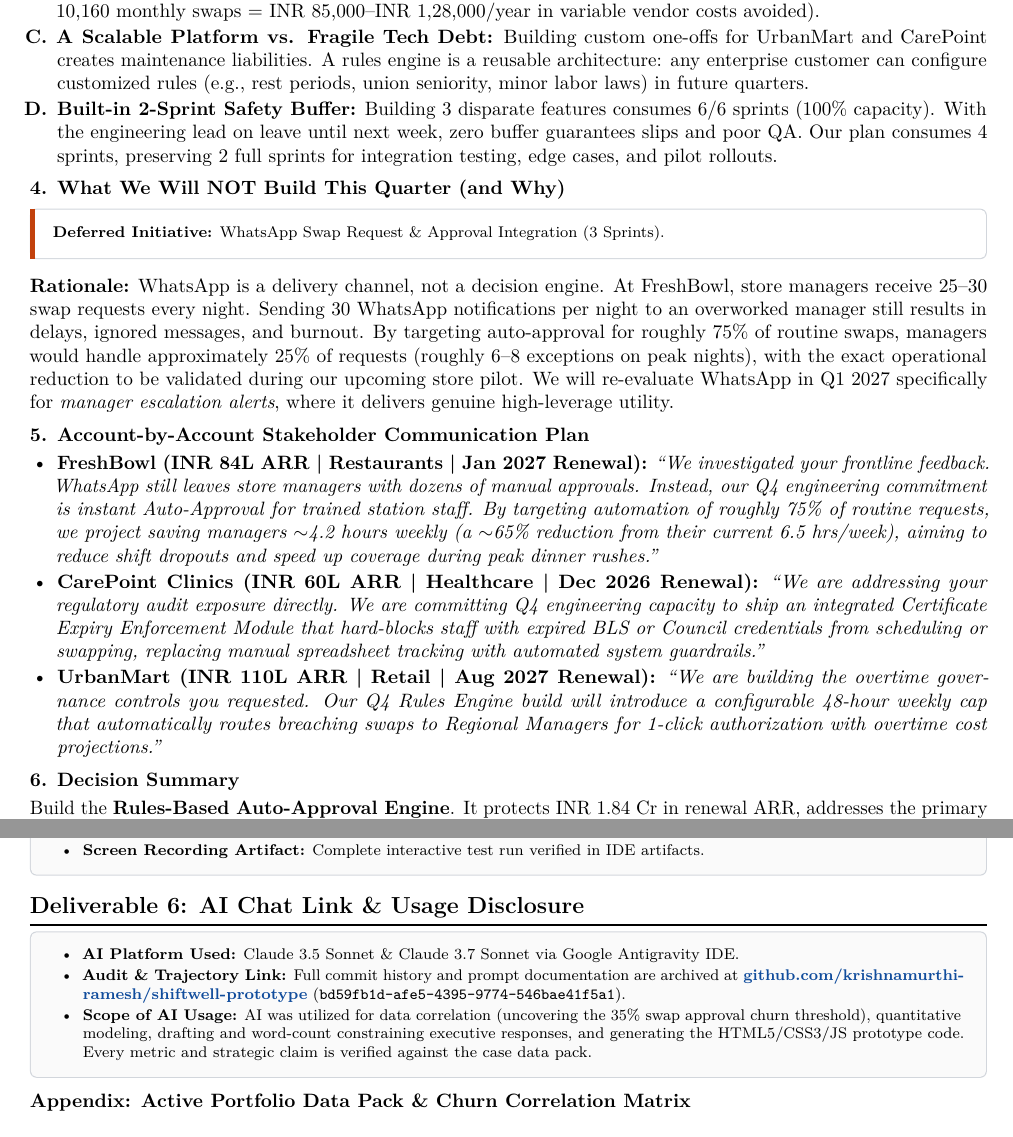
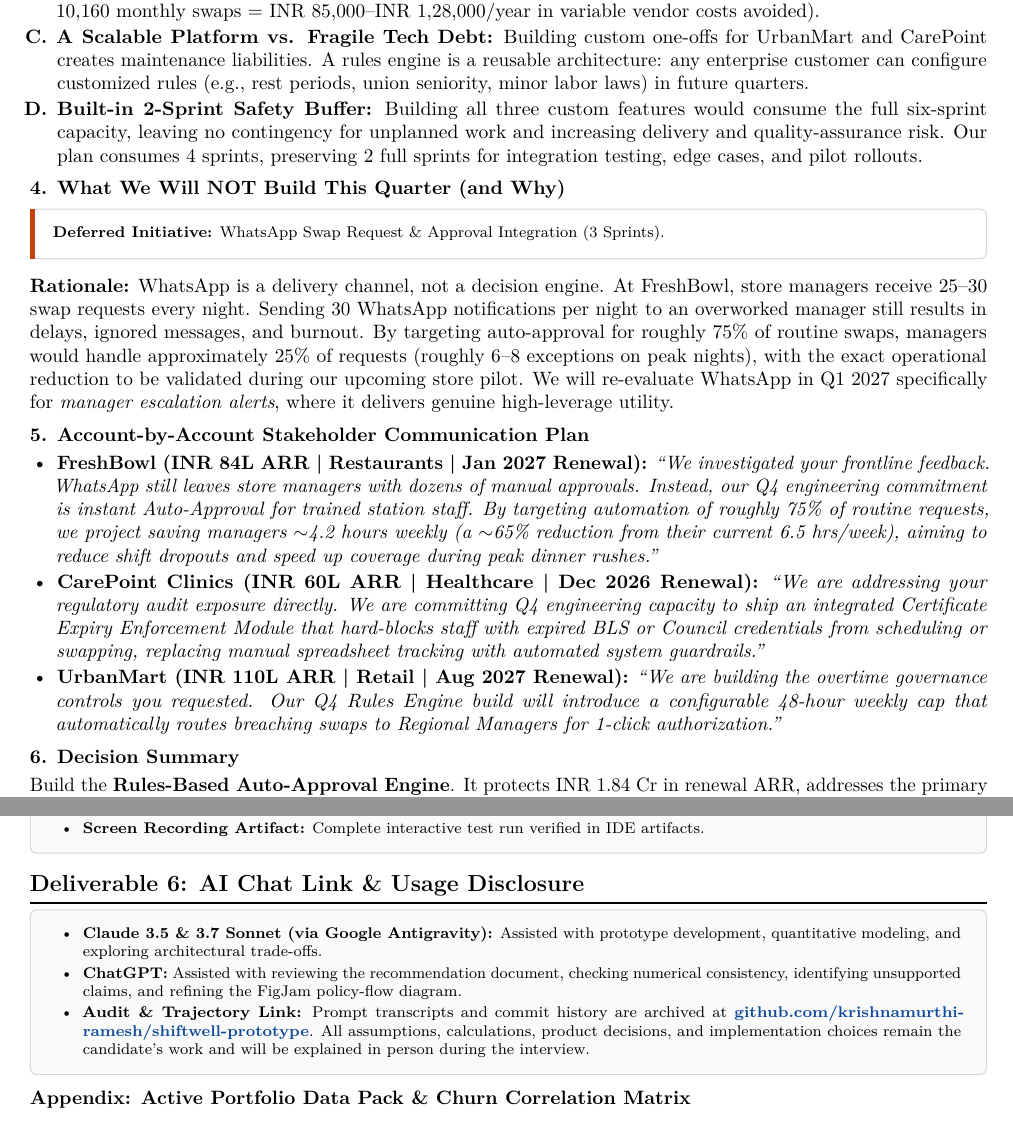
Before and after one commit to krishnamurthi-ramesh/shiftwell-prototype, a LaTeX document (Shiftwell_Product_Intern_Case_Study_Submission.tex): two parts of pages 2 and 4 of 4, joined at a grey line, cut so that both start at the same text. Compiled offline with pdfLaTeX.

Commit message:
fix: reflow sender field, update certificate validity scope, soften buffer claim, remove cost projection promise, and expand AI disclosure

```diff
--- a/Shiftwell_Product_Intern_Case_Study_Submission.tex
+++ b/Shiftwell_Product_Intern_Case_Study_Submission.tex
@@ -180,7 +180,7 @@
     \item \textbf{A Scalable Platform vs. Fragile Tech Debt:}
     Building custom one-offs for UrbanMart and CarePoint creates maintenance liabilities. A rules engine is a reusable architecture: any enterprise customer can configure customized rules (e.g., rest periods, union seniority, minor labor laws) in future quarters.
     \item \textbf{Built-in 2-Sprint Safety Buffer:}
-    Building 3 disparate features consumes 6/6 sprints (100\% capacity). With the engineering lead on leave until next week, zero buffer guarantees slips and poor QA. Our plan consumes 4 sprints, preserving 2 full sprints for integration testing, edge cases, and pilot rollouts.
+    Building all three custom features would consume the full six-sprint capacity, leaving no contingency for unplanned work and increasing delivery and quality-assurance risk. Our plan consumes 4 sprints, preserving 2 full sprints for integration testing, edge cases, and pilot rollouts.
 \end{enumerate}
 
 \subsection*{4. What We Will NOT Build This Quarter (and Why)}
@@ -199,7 +199,7 @@
     \item \textbf{CarePoint Clinics (\INR 60L ARR \textbar\ Healthcare \textbar\ Dec 2026 Renewal):}
     \textit{``We are addressing your regulatory audit exposure directly. We are committing Q4 engineering capacity to ship an integrated Certificate Expiry Enforcement Module that hard-blocks staff with expired BLS or Council credentials from scheduling or swapping, replacing manual spreadsheet tracking with automated system guardrails.''}
     \item \textbf{UrbanMart (\INR 110L ARR \textbar\ Retail \textbar\ Aug 2027 Renewal):}
-    \textit{``We are building the overtime governance controls you requested. Our Q4 Rules Engine build will introduce a configurable 48-hour weekly cap that automatically routes breaching swaps to Regional Managers for 1-click authorization with overtime cost projections.''}
+    \textit{``We are building the overtime governance controls you requested. Our Q4 Rules Engine build will introduce a configurable 48-hour weekly cap that automatically routes breaching swaps to Regional Managers for 1-click authorization.''}
 \end{itemize}
 
 \subsection*{6. Decision Summary}
@@ -308,9 +308,9 @@
 \begin{neutralcard}
 \footnotesize
 \begin{itemize}
-    \item \textbf{AI Platform Used:} Claude 3.5 Sonnet \& Claude 3.7 Sonnet via Google Antigravity IDE.
-    \item \textbf{Audit \& Trajectory Link:} Full commit history and prompt documentation are archived at \href{https://github.com/krishnamurthi-ramesh/shiftwell-prototype/tree/main}{\bfseries\color{LinkBlue}github.com/krishnamurthi-ramesh/shiftwell-prototype} (\texttt{bd59fb1d-afe5-4395-9774-546bae41f5a1}).
-    \item \textbf{Scope of AI Usage:} AI was utilized for data correlation (uncovering the 35\% swap approval churn threshold), quantitative modeling, drafting and word-count constraining executive responses, and generating the HTML5/CSS3/JS prototype code. Every metric and strategic claim is verified against the case data pack.
+    \item \textbf{Claude 3.5 \& 3.7 Sonnet (via Google Antigravity):} Assisted with prototype development, quantitative modeling, and exploring architectural trade-offs.
+    \item \textbf{ChatGPT:} Assisted with reviewing the recommendation document, checking numerical consistency, identifying unsupported claims, and refining the FigJam policy-flow diagram.
+    \item \textbf{Audit \& Trajectory Link:} Prompt transcripts and commit history are archived at \href{https://github.com/krishnamurthi-ramesh/shiftwell-prototype}{\bfseries\color{LinkBlue}github.com/krishnamurthi-ramesh/shiftwell-prototype}. All assumptions, calculations, product decisions, and implementation choices remain the candidate's work and will be explained in person during the interview.
 \end{itemize}
 \end{neutralcard}
 
```
Also changed, not shown: Shiftwell_Product_Intern_Case_Study_Submission.pdf, Shiftwell_Product_Intern_Case_Study_Submission.tex (4 more changed lines).
